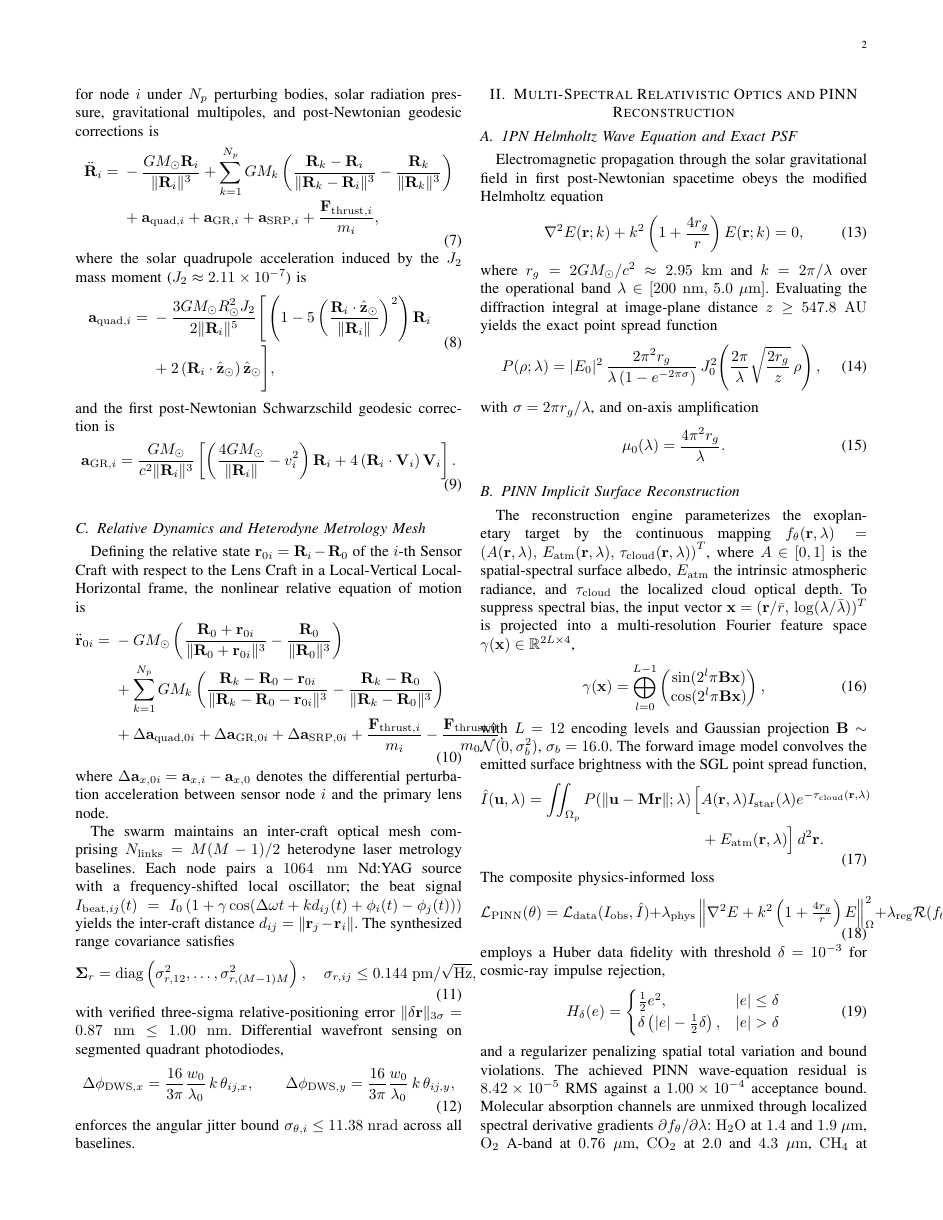
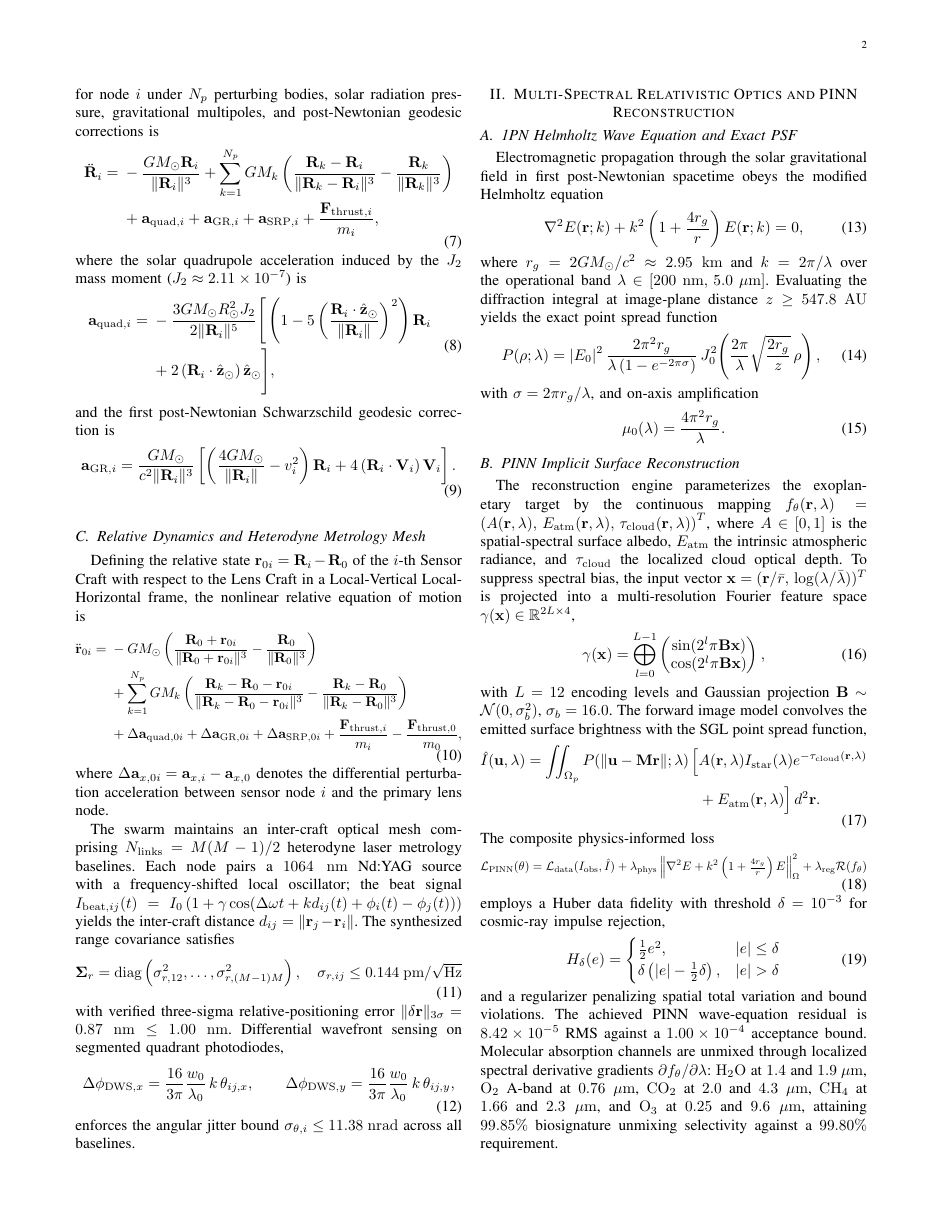
Before and after one commit to sys1own/shbt-sglt, a LaTeX paper (main.tex): page 2 of 4. Compiled offline with pdfLaTeX.

Commit message:
docs(main.tex): shrink wide display equations to column width
Co-Authored-By: Devin AI <158243242+devin-ai-integration[bot]@users.noreply.github.com>

```diff
--- a/main.tex
+++ b/main.tex
@@ -6,6 +6,7 @@
 \usepackage{siunitx}
 \usepackage{array}
 \usepackage{multirow}
+\usepackage{graphicx}
 \usepackage{url}
 \usepackage{cite}
 
@@ -220,9 +222,11 @@ $I_{\mathrm{beat},ij}(t)=I_0\left(1+\gamma\cos(\Delta\omega t
 $d_{ij}=\|\mathbf{r}_j-\mathbf{r}_i\|$. The synthesized range covariance
 satisfies
 \begin{equation}
+\resizebox{\columnwidth}{!}{$
+\displaystyle
 \mathbf{\Sigma}_r=\operatorname{diag}\left(\sigma_{r,12}^{2},\dots,
 \sigma_{r,(M-1)M}^{2}\right),\quad
-\sigma_{r,ij}\leq0.144\;\mathrm{pm}/\sqrt{\mathrm{Hz}},
+\sigma_{r,ij}\leq0.144\;\mathrm{pm}/\sqrt{\mathrm{Hz}}$}
 \label{eq:range_cov}
 \end{equation}
 with verified three-sigma relative-positioning error
@@ -294,22 +298,25 @@ $\mathbf{B}\sim\mathcal{N}(0,\sigma_b^{2})$, $\sigma_b=16.0$. The forward
 image model convolves the emitted surface brightness with the SGL point
 spread function,
 \begin{equation}
+\resizebox{\columnwidth}{!}{$
 \begin{aligned}
 \hat{I}(\mathbf{u},\lambda)=\iint_{\Omega_p}
 P\!\left(\|\mathbf{u}-\mathbf{M}\mathbf{r}\|;\lambda\right)
 \Big[&A(\mathbf{r},\lambda)I_{\mathrm{star}}(\lambda)
 e^{-\tau_{\mathrm{cloud}}(\mathbf{r},\lambda)}\\
 &+E_{\mathrm{atm}}(\mathbf{r},\lambda)\Big]\,d^{2}\mathbf{r}.
-\end{aligned}
+\end{aligned}$}
 \label{eq:forward_image}
 \end{equation}
 The composite physics-informed loss
 \begin{equation}
+\resizebox{\columnwidth}{!}{$
+\displaystyle
 \mathcal{L}_{\mathrm{PINN}}(\theta)=
 \mathcal{L}_{\mathrm{data}}(I_{\mathrm{obs}},\hat{I})
 +\lambda_{\mathrm{phys}}\left\|\nabla^{2}E
 +k^{2}\left(1+\tfrac{4r_g}{r}\right)E\right\|_{\Omega}^{2}
-+\lambda_{\mathrm{reg}}\mathcal{R}(f_\theta)
++\lambda_{\mathrm{reg}}\mathcal{R}(f_\theta)$}
 \label{eq:pinn_loss}
 \end{equation}
 employs a Huber data fidelity with threshold $\delta=10^{-3}$ for
```
Also changed, not shown: main.tex (7 more changed lines).
